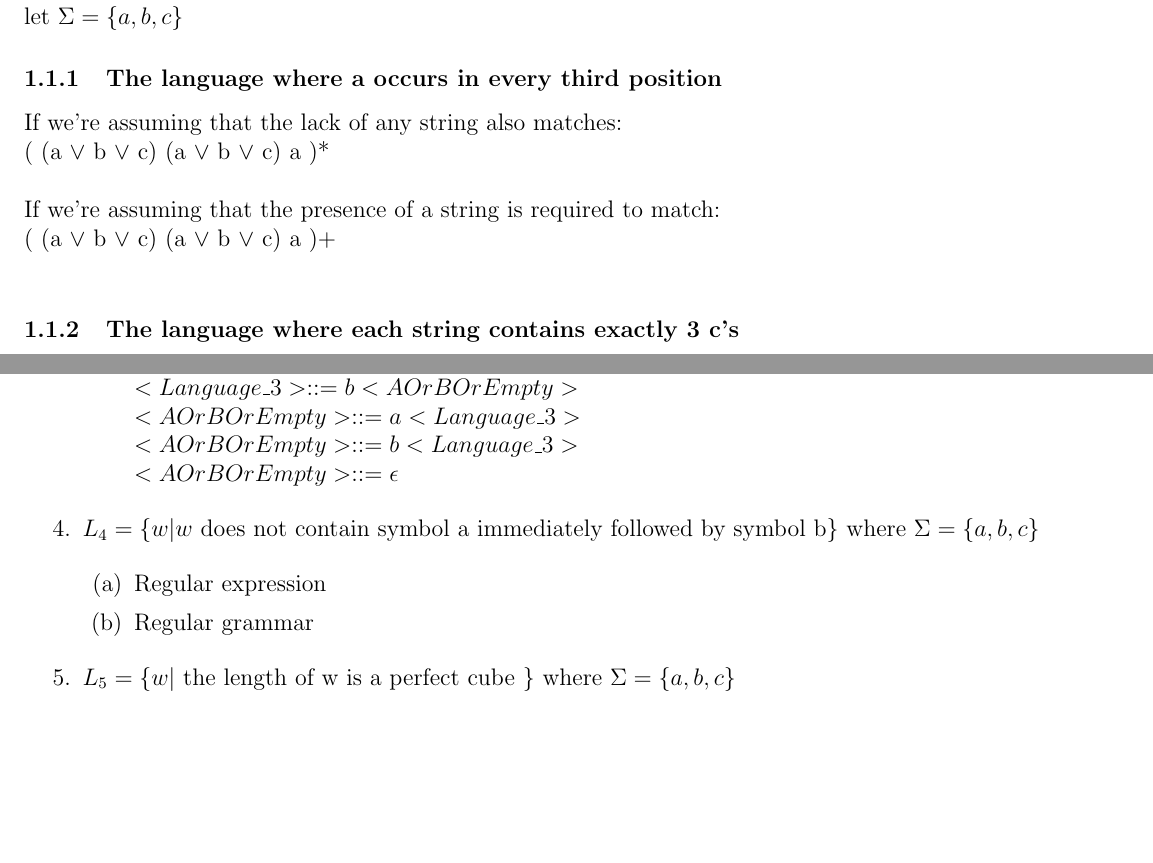
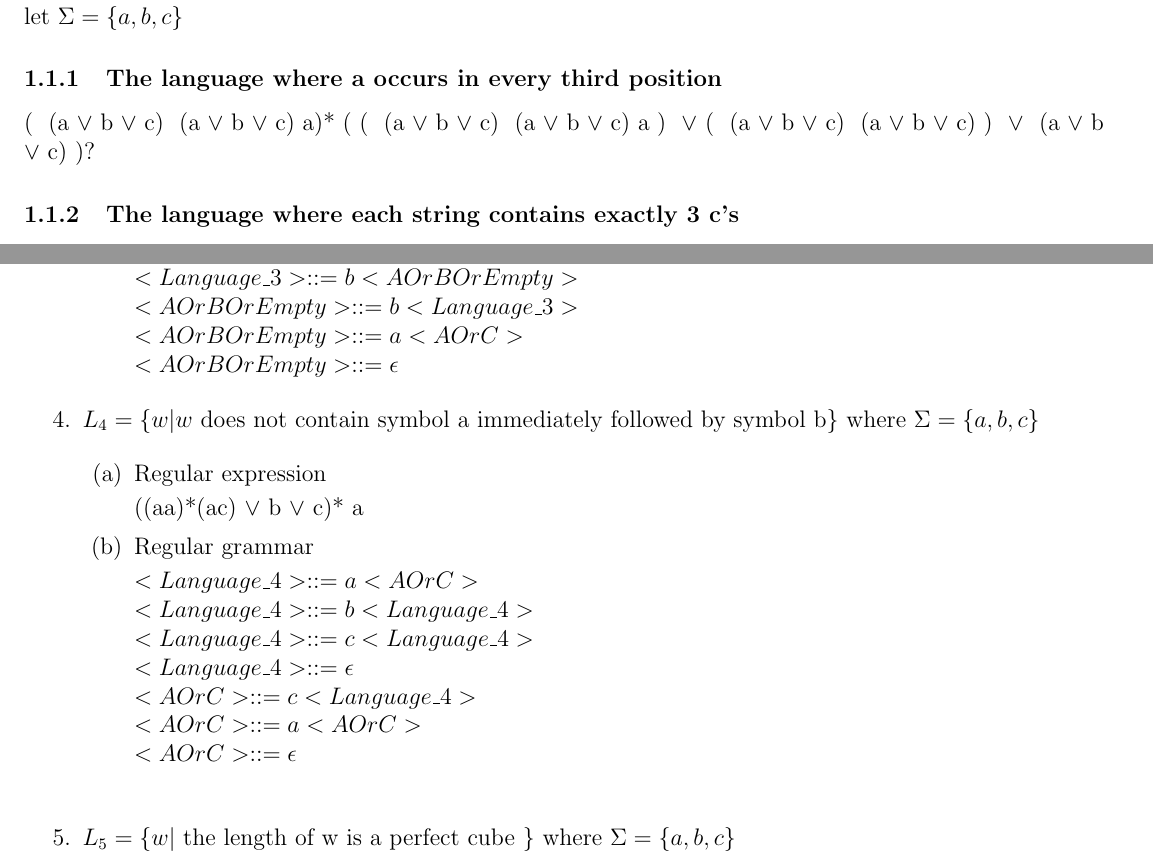
Before and after one commit to dmcquillan314/cs421, a LaTeX problem sheet (hw/hw6/hw6.tex): two parts of pages 1 and 2 of 3, joined at a grey line, cut so that both start at the same text, the shorter picture padded with empty space. Compiled offline with pdfLaTeX.

Commit message:
Finish homework 6

```diff
--- a/hw/hw6/hw6.tex
+++ b/hw/hw6/hw6.tex
@@ -27,9 +27,9 @@ let \( \Sigma = \{ a, b, c \} \)
 
 \subsubsection{The language where a occurs in every third position}
 
-If we're assuming that the lack of any string also matches: \\
-( (a \(\vee\) b \(\vee\) c) (a \(\vee\) b \(\vee\) c) a )* \\ \\ If we're assuming that the presence of a string is required to match: \\
-( (a \(\vee\) b \(\vee\) c) (a \(\vee\) b \(\vee\) c) a )+ \\
+\def \booleanOr { \( \vee \) }
+\def \abcDisjunction { (a \( \vee \) b \( \vee \) c) }
+( \abcDisjunction \abcDisjunction a)* ( ( \abcDisjunction \abcDisjunction a ) \booleanOr ( \abcDisjunction \abcDisjunction ) \booleanOr \abcDisjunction )?
 
 \subsubsection{The language where each string contains exactly 3 c's}
 (a \(\vee\) b)* c (a \(\vee\) b)* c (a \(\vee\) b)* c (a \(\vee\) b)*
@@ -81,17 +81,28 @@ If we're assuming that the lack of any string also matches: \\
 
 		\( <Language\_3> :: = a <AOrBOrEmpty> \)\\
 		\( <Language\_3> :: = b <AOrBOrEmpty> \)\\
-		\( <AOrBOrEmpty> :: = a <Language\_3> \)\\
 		\( <AOrBOrEmpty> :: = b <Language\_3> \)\\
+		\( <AOrBOrEmpty> :: = a <AOrC> \)\\
 		\( <AOrBOrEmpty> :: = \epsilon \)
 	\end{enumerate}
 
 	\item\(L_4 = \{ w | w \text{ does not contain symbol a immediately followed by symbol b} \} \text{ where } \Sigma = \{ a, b, c \} \)
 
+	% non-regular
+
 	\begin{enumerate}
 		\item{Regular expression}
 
+		((aa)*(ac) \(\vee\) b \(\vee\) c)* a
 		\item{Regular grammar}
+
+		\( <Language\_4> ::= a <AOrC> \)\\
+		\( <Language\_4> ::= b <Language\_4> \)\\
+		\( <Language\_4> ::= c <Language\_4> \)\\
+		\( <Language\_4> ::= \epsilon \)\\
+		\( <AOrC> ::= c <Language\_4> \)\\
+		\( <AOrC> ::= a <AOrC> \)\\
+		\( <AOrC> ::= \epsilon \)\\
 
 	\end{enumerate}
 
```
Also changed, not shown: hw/hw6/regex.txt (added, +1 -0 lines), 1 other file.
